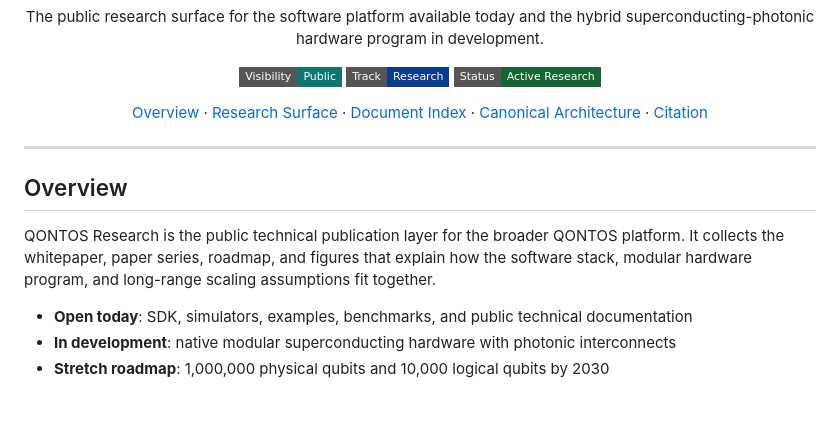
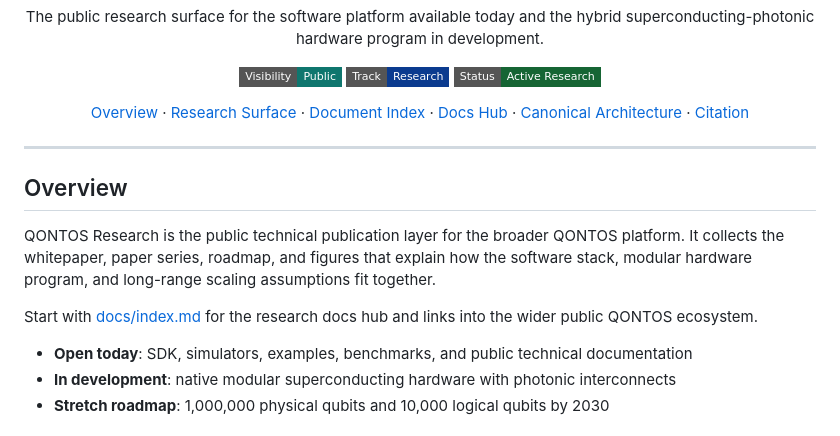
Before and after one commit to qontos/qontos-research, a Markdown page: README.md, the part around the change. GitHub-like rendering; badges without logos; blank space fills up the shorter version.

```diff
--- a/README.md
+++ b/README.md
@@ -21,6 +21,7 @@
     <a href="#overview">Overview</a> &middot;
     <a href="#research-surface">Research Surface</a> &middot;
     <a href="#document-index">Document Index</a> &middot;
+    <a href="docs/index.md">Docs Hub</a> &middot;
     <a href="#canonical-architecture">Canonical Architecture</a> &middot;
     <a href="#citation">Citation</a>
   </p>
@@ -31,6 +32,8 @@
 ## Overview
 
 QONTOS Research is the public technical publication layer for the broader QONTOS platform. It collects the whitepaper, paper series, roadmap, and figures that explain how the software stack, modular hardware program, and long-range scaling assumptions fit together.
+
+Start with [docs/index.md](docs/index.md) for the research docs hub and links into the wider public QONTOS ecosystem.
 
 - **Open today**: SDK, simulators, examples, benchmarks, and public technical documentation
 - **In development**: native modular superconducting hardware with photonic interconnects
```
Also changed, not shown: docs/index.md (+3 -1 lines).
